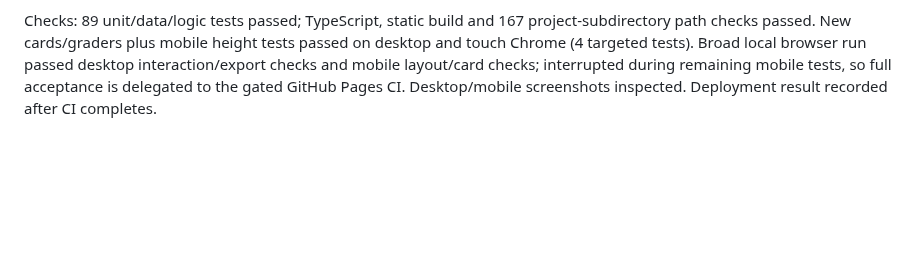
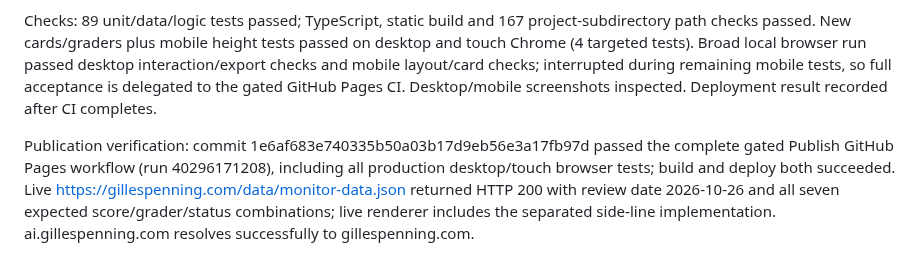
Before and after one commit to gilles-pe/ai-in-medicine-monitor, a Markdown page: docs/implementation-status.md, the part around the change. Rendered like a GitHub page; blank space fills up the shorter version.

Commit message:
docs: record successful HealthBench grader deployment [skip ci]

```diff
--- a/docs/implementation-status.md
+++ b/docs/implementation-status.md
@@ -291,3 +291,5 @@ Source-checked vendor side observations: Sonnet 5.5 69.2 and Astra Anthropic rer
 Implemented source-checked reported point visibility, exact-grader/protocol side running maxima with dashed purple paths, isolated unknown-grader points, grader/locator tooltips, cards and table columns (raw values separate). Side results cannot change eligible frontier or headline. Warning reuses the existing context row to preserve compact mobile height. Decision and both normative policies updated; sync-monitor-docs executed.
 
 Checks: 89 unit/data/logic tests passed; TypeScript, static build and 167 project-subdirectory path checks passed. New cards/graders plus mobile height tests passed on desktop and touch Chrome (4 targeted tests). Broad local browser run passed desktop interaction/export checks and mobile layout/card checks; interrupted during remaining mobile tests, so full acceptance is delegated to the gated GitHub Pages CI. Desktop/mobile screenshots inspected. Deployment result recorded after CI completes.
+
+Publication verification: commit 1e6af683e740335b50a03b17d9eb56e3a17fb97d passed the complete gated Publish GitHub Pages workflow (run 40296171208), including all production desktop/touch browser tests; build and deploy both succeeded. Live https://gillespenning.com/data/monitor-data.json returned HTTP 200 with review date 2026-10-26 and all seven expected score/grader/status combinations; live renderer includes the separated side-line implementation. ai.gillespenning.com resolves successfully to gillespenning.com.
```
